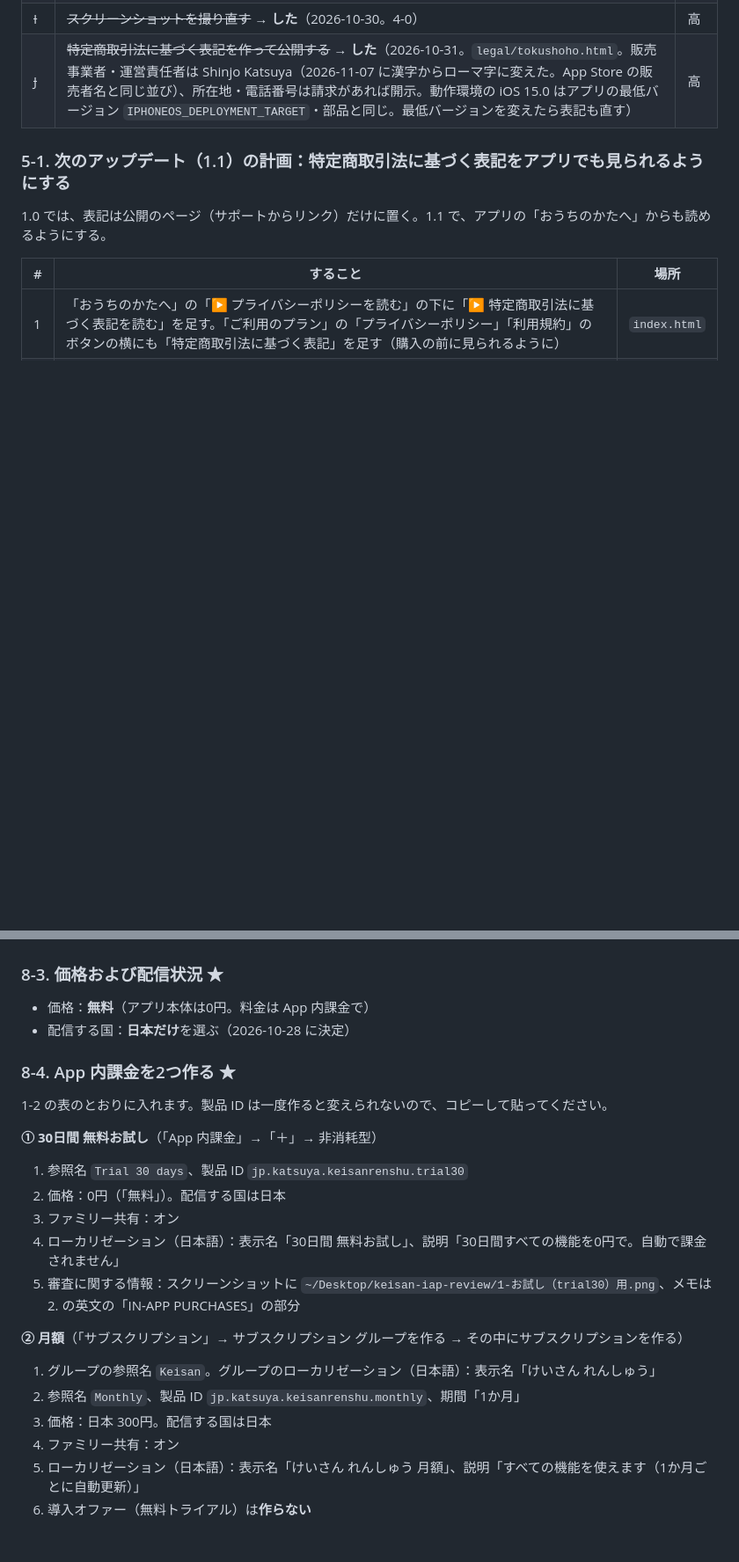
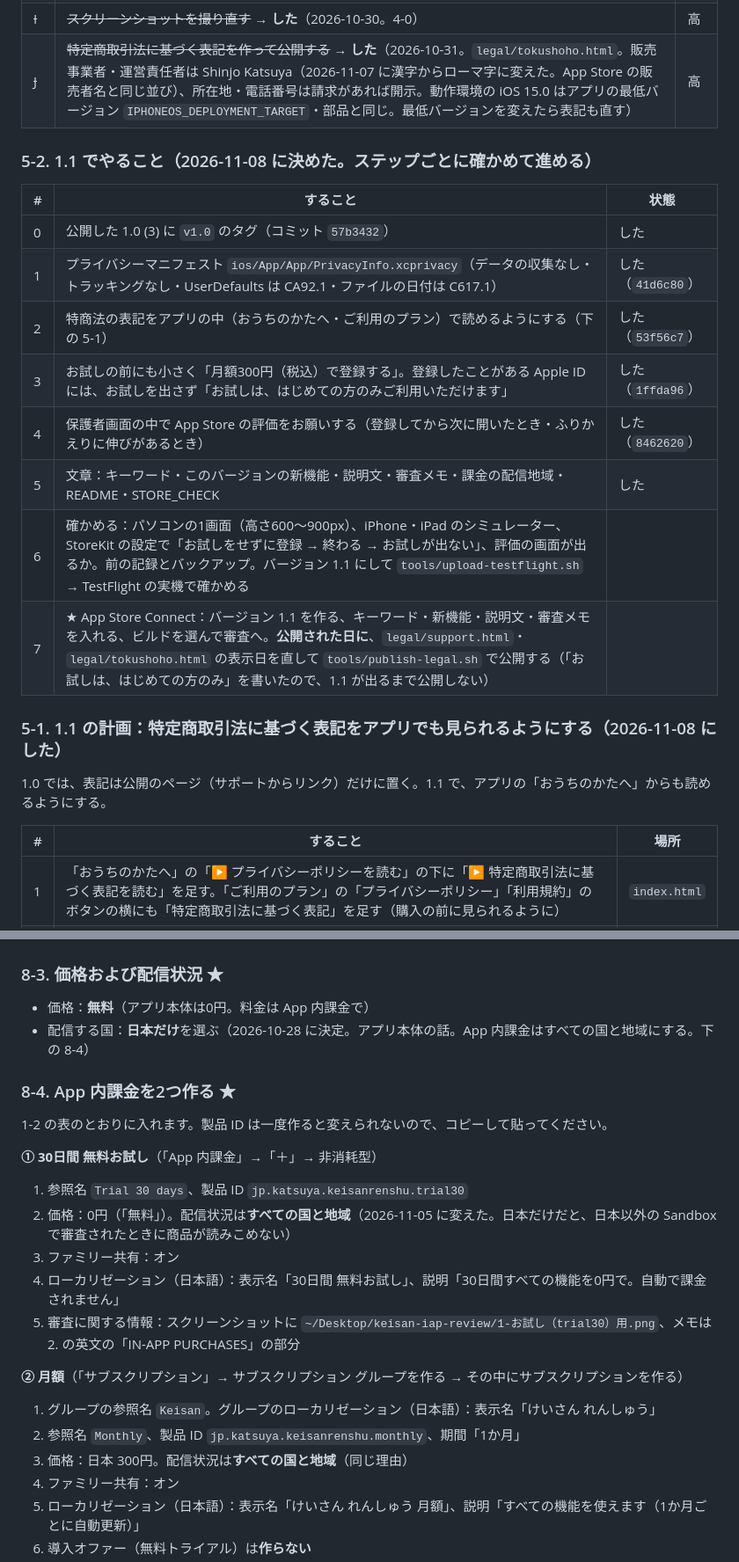
Before and after one commit to katsu-ya/math-app, a Markdown page: APP_STORE.md, 2 parts joined by grey strips. Shown at 88% size. Rendered like a GitHub page; blank space fills up the shorter version.

```diff
--- a/APP_STORE.md
+++ b/APP_STORE.md
@@ -402,7 +419,20 @@ The app is in Japanese. Text for children is written in hiragana.
 | ~~I~~ | ~~スクリーンショットを撮り直す~~ → **した**（2026-10-30。4-0） | 高 |
 | ~~J~~ | ~~特定商取引法に基づく表記を作って公開する~~ → **した**（2026-10-31。`legal/tokushoho.html`。販売事業者・運営責任者は Shinjo Katsuya（2026-11-07 に漢字からローマ字に変えた。App Store の販売者名と同じ並び）、所在地・電話番号は請求があれば開示。動作環境の iOS 15.0 はアプリの最低バージョン `IPHONEOS_DEPLOYMENT_TARGET`・部品と同じ。最低バージョンを変えたら表記も直す） | 高 |
 
-### 5-1. 次のアップデート（1.1）の計画：特定商取引法に基づく表記をアプリでも見られるようにする
+### 5-2. 1.1 でやること（2026-11-08 に決めた。ステップごとに確かめて進める）
+
+| # | すること | 状態 |
+|---|---|---|
+| 0 | 公開した 1.0 (3) に `v1.0` のタグ（コミット `57b3432`） | した |
+| 1 | プライバシーマニフェスト `ios/App/App/PrivacyInfo.xcprivacy`（データの収集なし・トラッキングなし・UserDefaults は CA92.1・ファイルの日付は C617.1） | した（`41d6c80`） |
+| 2 | 特商法の表記をアプリの中（おうちのかたへ・ご利用のプラン）で読めるようにする（下の 5-1） | した（`53f56c7`） |
+| 3 | お試しの前にも小さく「月額300円（税込）で登録する」。登録したことがある Apple ID には、お試しを出さず「お試しは、はじめての方のみご利用いただけます」 | した（`1ffda96`） |
+| 4 | 保護者画面の中で App Store の評価をお願いする（登録してから次に開いたとき・ふりかえりに伸びがあるとき） | した（`8462620`） |
+| 5 | 文章：キーワード・このバージョンの新機能・説明文・審査メモ・課金の配信地域・README・STORE_CHECK | した |
+| 6 | 確かめる：パソコンの1画面（高さ600〜900px）、iPhone・iPad のシミュレーター、StoreKit の設定で「お試しをせずに登録 → 終わる → お試しが出ない」、評価の画面が出るか。前の記録とバックアップ。バージョン 1.1 にして `tools/upload-testflight.sh` → TestFlight の実機で確かめる | |
+| 7 | ★ App Store Connect：バージョン 1.1 を作る、キーワード・新機能・説明文・審査メモを入れる、ビルドを選んで審査へ。**公開された日に**、`legal/support.html`・`legal/tokushoho.html` の表示日を直して `tools/publish-legal.sh` で公開する（「お試しは、はじめての方のみ」を書いたので、1.1 が出るまで公開しない） | |
+
+### 5-1. 1.1 の計画：特定商取引法に基づく表記をアプリでも見られるようにする（2026-11-08 にした）
 
 1.0 では、表記は公開のページ（サポートからリンク）だけに置く。1.1 で、アプリの「おうちのかたへ」からも読めるようにする。
 
@@ -448,7 +478,7 @@ The app is in Japanese. Text for children is written in hiragana.
 ### 8-3. 価格および配信状況 ★
 
 - 価格：**無料**（アプリ本体は0円。料金は App 内課金で）
-- 配信する国：**日本だけ**を選ぶ（2026-10-28 に決定）
+- 配信する国：**日本だけ**を選ぶ（2026-10-28 に決定。アプリ本体の話。App 内課金はすべての国と地域にする。下の 8-4）
 
 ### 8-4. App 内課金を2つ作る ★
 
@@ -456,7 +486,7 @@ The app is in Japanese. Text for children is written in hiragana.
 
 **① 30日間 無料お試し**（「App 内課金」→「＋」→ 非消耗型）
 1. 参照名 `Trial 30 days`、製品 ID `jp.katsuya.keisanrenshu.trial30`
-2. 価格：0円（「無料」）。配信する国は日本
+2. 価格：0円（「無料」）。配信状況は**すべての国と地域**（2026-11-05 に変えた。日本だけだと、日本以外の Sandbox で審査されたときに商品が読みこめない）
 3. ファミリー共有：オン
 4. ローカリゼーション（日本語）：表示名「30日間 無料お試し」、説明「30日間すべての機能を0円で。自動で課金されません」
 5. 審査に関する情報：スクリーンショットに `~/Desktop/keisan-iap-review/1-お試し（trial30）用.png`、メモは 2. の英文の「IN-APP PURCHASES」の部分
@@ -464,7 +494,7 @@ The app is in Japanese. Text for children is written in hiragana.
 **② 月額**（「サブスクリプション」→ サブスクリプション グループを作る → その中にサブスクリプションを作る）
 1. グループの参照名 `Keisan`。グループのローカリゼーション（日本語）：表示名「けいさん れんしゅう」
 2. 参照名 `Monthly`、製品 ID `jp.katsuya.keisanrenshu.monthly`、期間「1か月」
-3. 価格：日本 300円。配信する国は日本
+3. 価格：日本 300円。配信状況は**すべての国と地域**（同じ理由）
 4. ファミリー共有：オン
 5. ローカリゼーション（日本語）：表示名「けいさん れんしゅう 月額」、説明「すべての機能を使えます（1か月ごとに自動更新）」
 6. 導入オファー（無料トライアル）は**作らない**
```
Also changed, not shown: other parts of APP_STORE.md (+60 -43 lines), STORE_CHECK.md (+2 -1 lines).
